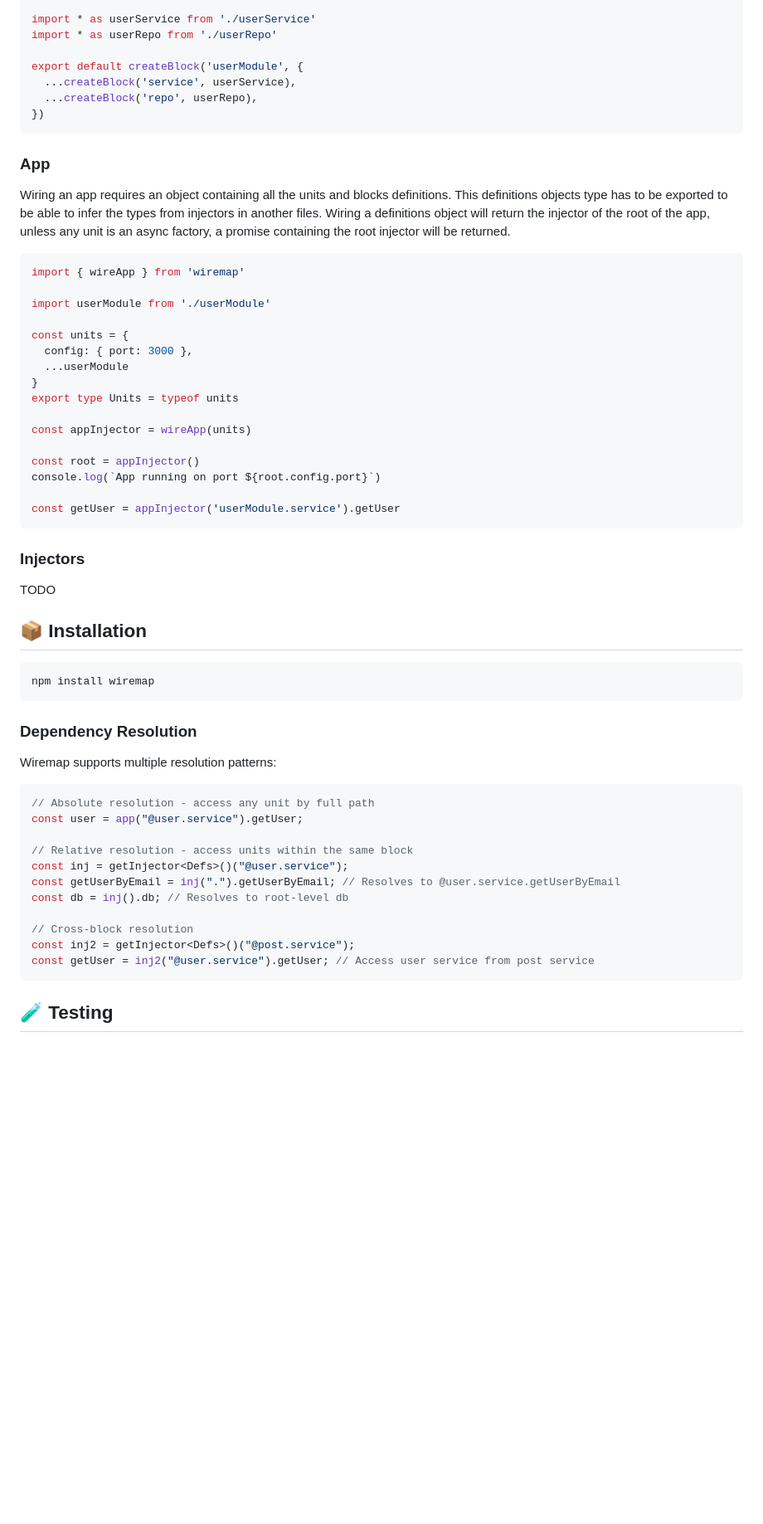
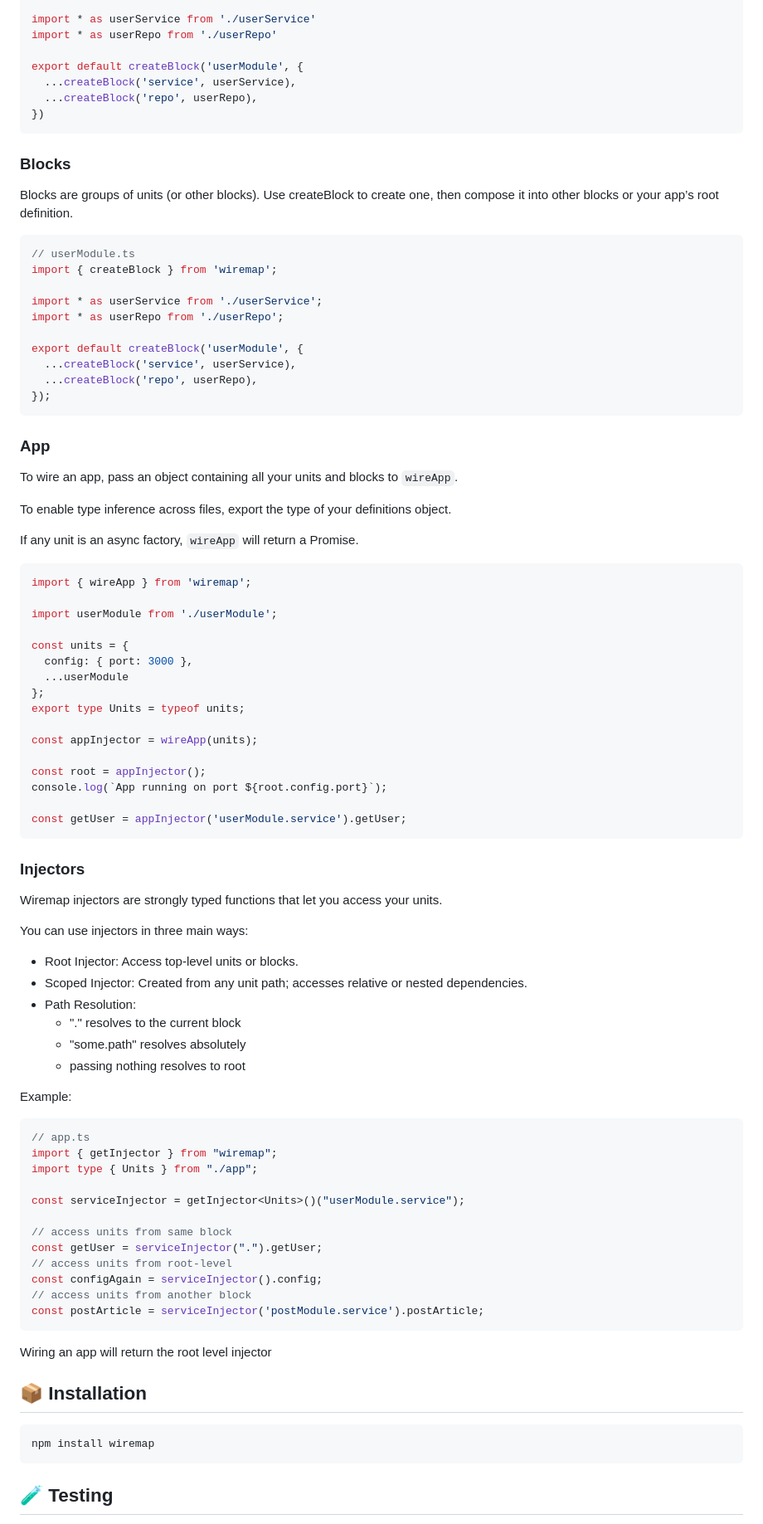
Before and after one commit to jacoborus/wiretree, a Markdown page: README.md, the part around one of its changes. Shown at 83% size. Drawn GitHub-style; blank space fills up the shorter version.

Commit message:
docs: Add injectors info to README

````diff
--- a/README.md
+++ b/README.md
@@ -68,34 +74,85 @@ export default createBlock('userModule', {
 })
 ```
 
+### Blocks
+
+Blocks are groups of units (or other blocks). Use createBlock to create one, then compose it into other blocks or your app’s root definition.
+
+
+```ts
+// userModule.ts
+import { createBlock } from 'wiremap';
+
+import * as userService from './userService';
+import * as userRepo from './userRepo';
+
+export default createBlock('userModule', {
+  ...createBlock('service', userService),
+  ...createBlock('repo', userRepo),
+});
+```
+
 ### App
 
-Wiring an app requires an object containing all the units and blocks definitions. This definitions objects type has to be exported to be able to infer the types from injectors in another files.
-Wiring a definitions object will return the injector of the root of the app, unless any unit is an async factory, a promise containing the root injector will be returned.
+To wire an app, pass an object containing all your units and blocks to `wireApp`.
+
+To enable type inference across files, export the type of your definitions object.
+
+If any unit is an async factory, `wireApp` will return a Promise.
 
 ```ts
-import { wireApp } from 'wiremap'
+import { wireApp } from 'wiremap';
 
-import userModule from './userModule'
+import userModule from './userModule';
 
 const units = {
   config: { port: 3000 },
   ...userModule
-}
-export type Units = typeof units
+};
+export type Units = typeof units;
 
-const appInjector = wireApp(units)
+const appInjector = wireApp(units);
 
-const root = appInjector()
-console.log(`App running on port ${root.config.port}`)
+const root = appInjector();
+console.log(`App running on port ${root.config.port}`);
 
-const getUser = appInjector('userModule.service').getUser
+const getUser = appInjector('userModule.service').getUser;
 ```
 
 
 ### Injectors
 
-TODO
+Wiremap injectors are strongly typed functions that let you access your units.
+
+You can use injectors in three main ways:
+
+- Root Injector: Access top-level units or blocks.
+- Scoped Injector: Created from any unit path; accesses relative or nested dependencies.
+- Path Resolution:
+  - "." resolves to the current block
+  - "some.path" resolves absolutely
+  - passing nothing resolves to root
+
+Example:
+
+```ts
+// app.ts
+import { getInjector } from "wiremap";
+import type { Units } from "./app";
+
+const serviceInjector = getInjector<Units>()("userModule.service");
+
+// access units from same block
+const getUser = serviceInjector(".").getUser;
+// access units from root-level
+const configAgain = serviceInjector().config;
+// access units from another block
+const postArticle = serviceInjector('postModule.service').postArticle;
+```
+
+
+Wiring an app will return the root level injector
+
 
 
 ## 📦 Installation
@@ -105,26 +162,6 @@ npm install wiremap
 ```
 
 
-
-### Dependency Resolution
-
-Wiremap supports multiple resolution patterns:
-
-```ts
-// Absolute resolution - access any unit by full path
-const user = app("@user.service").getUser;
-
-// Relative resolution - access units within the same block
-const inj = getInjector<Defs>()("@user.service");
-const getUserByEmail = inj(".").getUserByEmail; // Resolves to @user.service.getUserByEmail
-const db = inj().db; // Resolves to root-level db
-
-// Cross-block resolution
-const inj2 = getInjector<Defs>()("@post.service");
-const getUser = inj2("@user.service").getUser; // Access user service from post service
-```
-
-
 ## 🧪 Testing
 
 Wiremap includes powerful testing utilities for isolated unit testing:
````
Also changed, not shown: other parts of README.md (+50 -48 lines).
